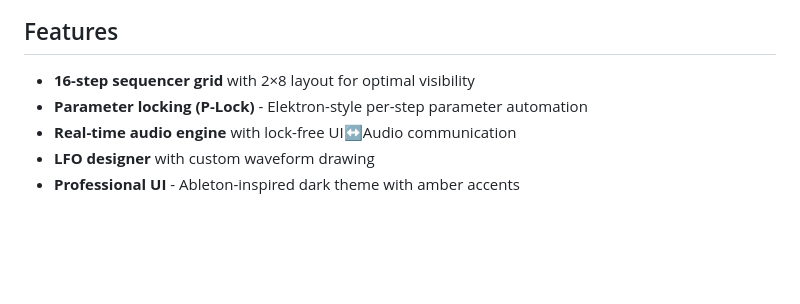
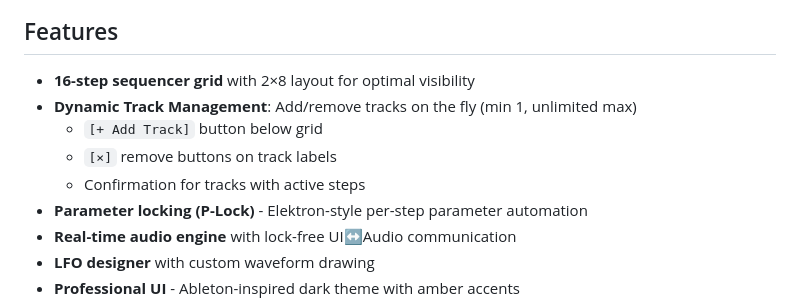
Before and after one commit to michaelpolansky/flux, a Markdown page: flux-app/README.md, the part around the change. GitHub-like rendering; blank space fills up the shorter version.

```diff
--- a/flux-app/README.md
+++ b/flux-app/README.md
@@ -12,6 +12,10 @@ FLUX is a high-performance software sequencer and audio engine that unifies the
 ## Features
 
 - **16-step sequencer grid** with 2×8 layout for optimal visibility
+- **Dynamic Track Management**: Add/remove tracks on the fly (min 1, unlimited max)
+  - `[+ Add Track]` button below grid
+  - `[×]` remove buttons on track labels
+  - Confirmation for tracks with active steps
 - **Parameter locking (P-Lock)** - Elektron-style per-step parameter automation
 - **Real-time audio engine** with lock-free UI↔Audio communication
 - **LFO designer** with custom waveform drawing
```
Also changed, not shown: flux-app/ARCHITECTURE.md (+18 -0 lines), flux-app/USER_GUIDE.md (+28 -0 lines).
